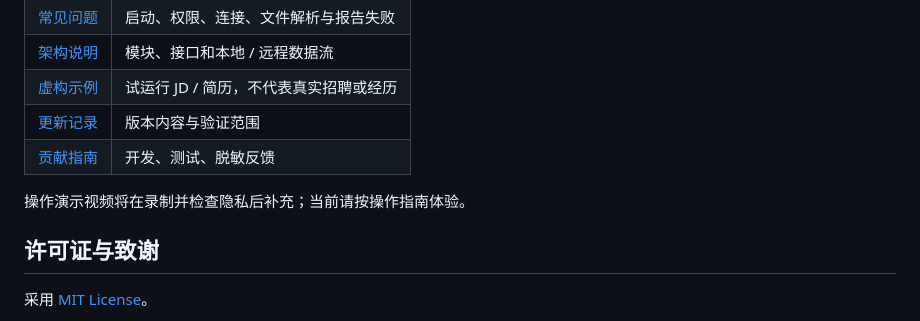
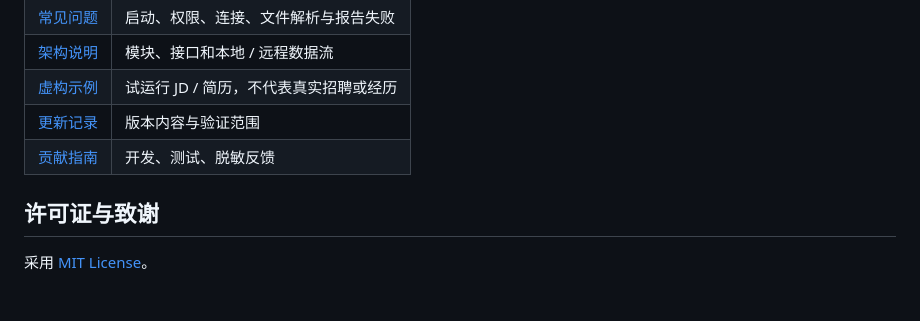
Before and after one commit to miaomiao636/interview-sim, a Markdown page: README.md, the part around the change. GitHub-like rendering; blank space fills up the shorter version.

Commit message:
docs: remove obsolete demo placeholder

```diff
--- a/README.md
+++ b/README.md
@@ -103,8 +103,6 @@ Skill 是完整应用的启动入口，不能只下载 `SKILL.md`。安装、ZIP
 | [更新记录](CHANGELOG.md) | 版本内容与验证范围 |
 | [贡献指南](CONTRIBUTING.md) | 开发、测试、脱敏反馈 |
 
-操作演示视频将在录制并检查隐私后补充；当前请按操作指南体验。
-
 ## 许可证与致谢
 
 采用 [MIT License](LICENSE)。
```
